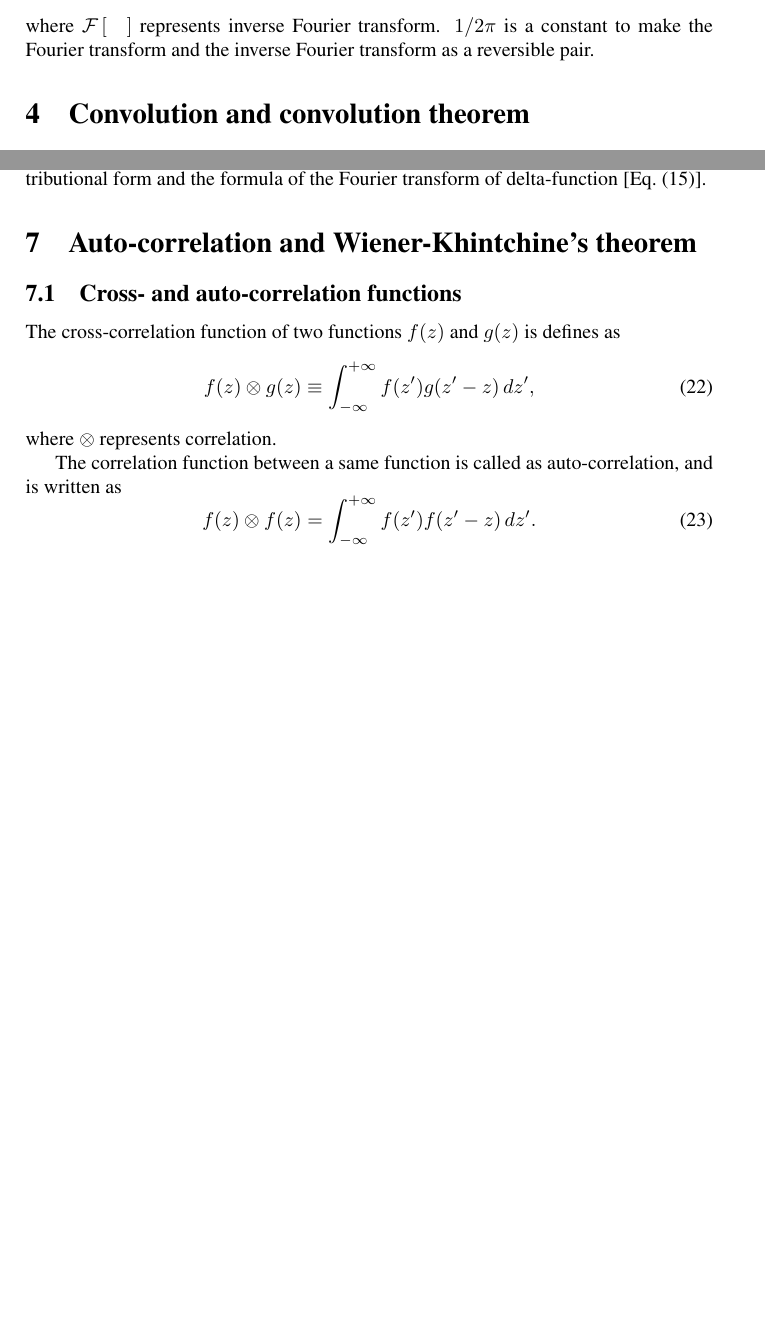
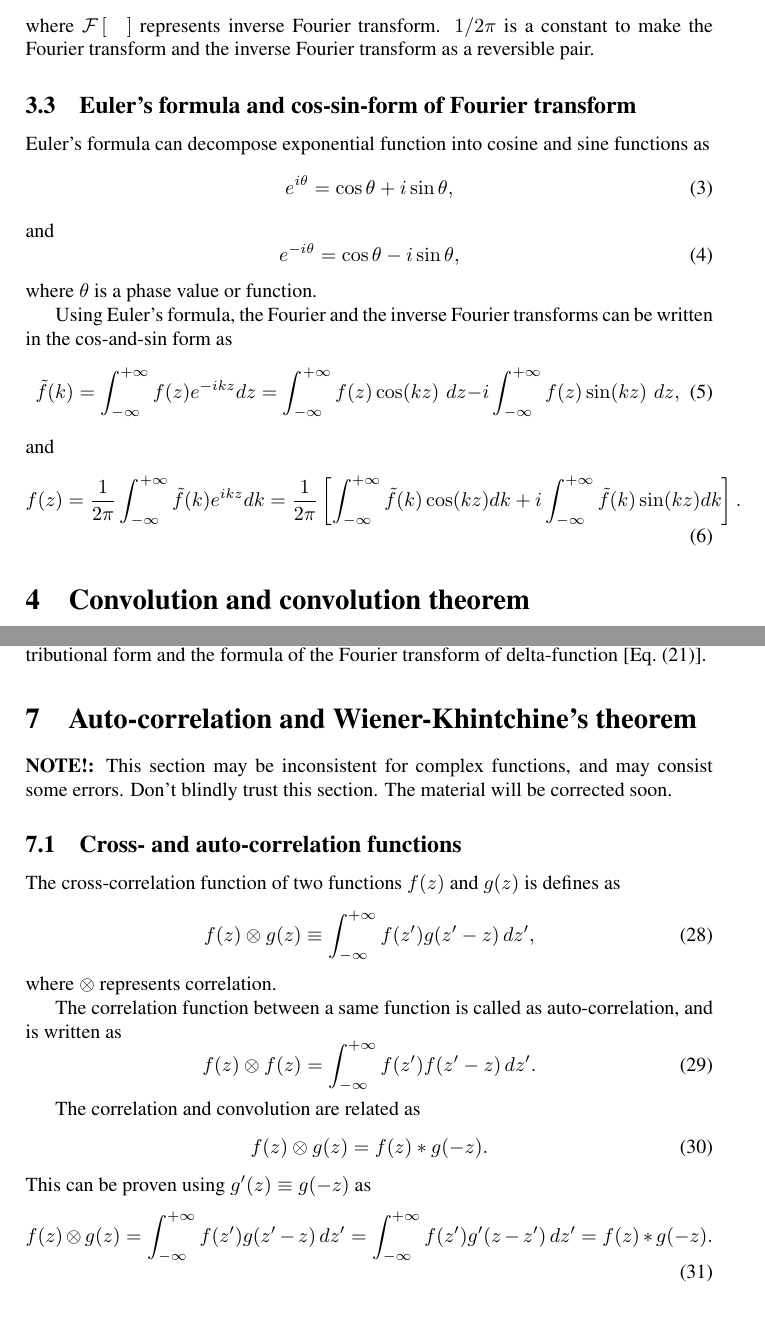
Before and after one commit to ComputationalOpticsGroup/Textbook_Fourier-transform-for-FDOCT, a LaTeX document (manuscript/main.tex): two parts of pages 3 and 5 of 7 before the commit and two parts of pages 3 and 6 of 9 after it, joined at a grey line, cut so that both start at the same text, the shorter picture padded with empty space. Compiled offline with pdfLaTeX.

Commit message:
Delta function definition and Euler form added.

```diff
--- a/manuscript/main.tex
+++ b/manuscript/main.tex
@@ -77,6 +77,30 @@ The inverse Fourier transform from the $k$ domain to the $z$ domain is defined a
 where $\ftf{\quad}$ represents inverse Fourier transform.
 $1/2 \pi$ is a constant to make the Fourier transform and the inverse Fourier transform as a reversible pair.
 
+\subsection{Euler's formula and cos-sin-form of Fourier transform}
+Euler's formula can decompose exponential function into cosine and sine functions as
+\begin{equation}
+	e^{i\theta} = \cos \theta + i \sin\theta,
+\end{equation}
+and
+\begin{equation}
+	e^{-i\theta} = \cos \theta - i \sin\theta,
+\end{equation}
+where $\theta$ is a phase value or function.
+
+Using Euler's formula, the Fourier and the inverse Fourier transforms can be written in the cos-and-sin form as
+\begin{equation}
+	\ftt{f}(k) = \int^{+\infty}_{-\infty} f(z) e^{-ikz}dz =
+	 \int^{+\infty}_{-\infty} f(z) \cos(kz) \,\, dz
+	-i\int^{+\infty}_{-\infty} f(z) \sin(kz) \,\, dz,
+\end{equation}
+and
+\begin{equation}
+	f(z) = \frac{1}{2\pi} \int^{+\infty}_{-\infty} \ftt{f}(k) e^{ikz} dk =
+	\frac{1}{2\pi} \left[\int^{+\infty}_{-\infty} \ftt{f}(k) \cos(kz) dk
+	+i \int^{+\infty}_{-\infty} \ftt{f}(k) \sin(kz) dk\right].
+\end{equation}
+
 \section{Convolution and convolution theorem}
 \subsection{Convolution}
 The convolution of two functions $f(z)$ and $g(z)$ is defines as
@@ -202,6 +241,10 @@ By using Poisson summation formula, the comb-function can be expressed in its di
 The Fourier transform of a comb-function [Eq.\@ (\ref{eq:ftCombZ})] can be derived by using this distributional form and the formula of the Fourier transform of delta-function [Eq.\@ (\ref{eq:deltaK})].
 
 \section{Auto-correlation and Wiener-Khintchine’s theorem}
+{\bf NOTE!:}
+This section may be inconsistent for complex functions, and may consist some errors.
+Don't blindly trust this section.
+The material will be corrected soon.
 \subsection{Cross- and auto-correlation functions}
 The cross-correlation function of two functions $f(z)$ and $g(z)$ is defines as
 \begin{equation}
@@ -212,6 +255,16 @@ where $\otimes$ represents correlation.
 The correlation function between a same function is called as auto-correlation, and is written as
 \begin{equation}
 	f(z) \otimes f(z)  = \int_{-\infty}^{+\infty} f(z') f(z'-z)\, dz'.
+\end{equation}
+
+The correlation and convolution are related as
+\begin{equation}
+	f(z) \otimes g(z) = f(z) * g(-z).
+\end{equation}
+This can be proven using $g'(z) \equiv g(-z)$ as
+\begin{equation}
+	f(z) \otimes g(z) = \int_{-\infty}^{+\infty} f(z') g(z'-z)\, dz'
+	= \int_{-\infty}^{+\infty} f(z') g'(z-z')\, dz' = f(z) * g(-z).
 \end{equation}
 
 % YAS: Clarify the relationship between the correlation function and convolution here.
```
Also changed, not shown: manuscript/main.pdf, manuscript/main.tex (38 more changed lines).
